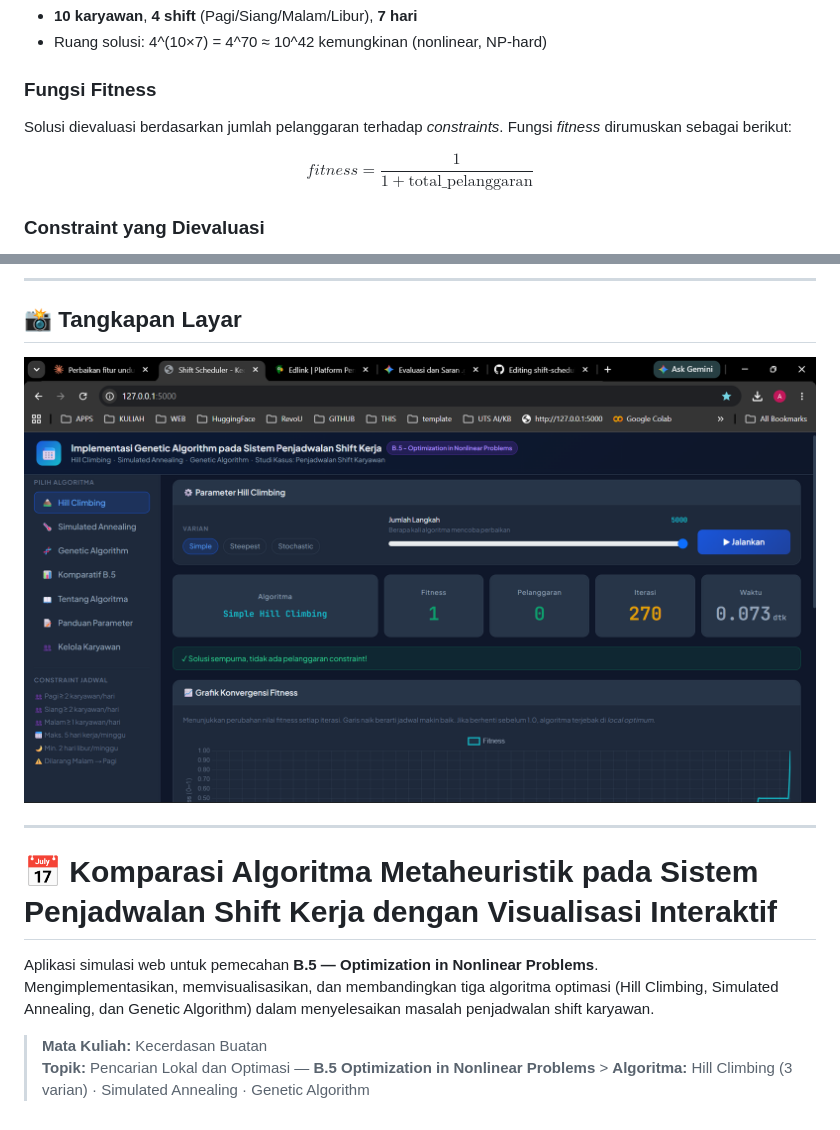
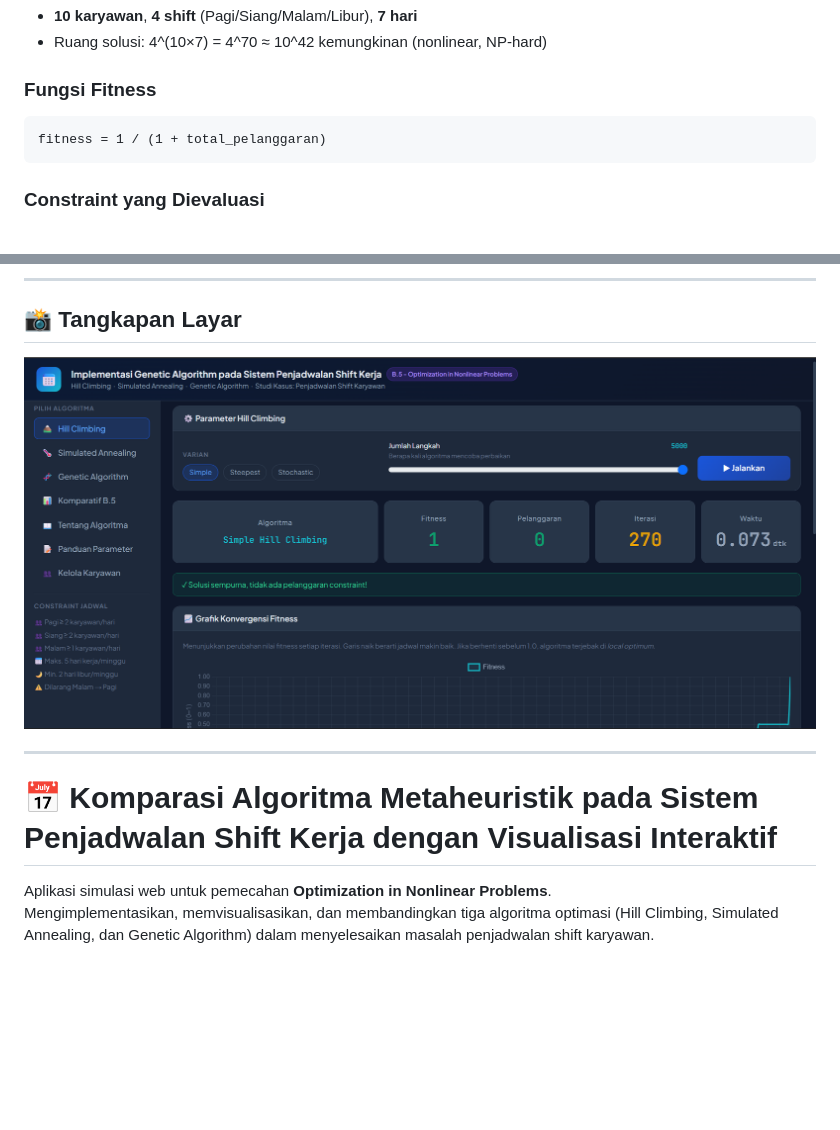
Before and after one commit to Alnazh/shift-scheduler, a Markdown page: README.md, 2 parts joined by grey strips. Rendered like a GitHub page; pictures changed too: static/img/screenshot_web.png; blank space fills up the shorter version.

````diff
--- a/README.md
+++ b/README.md
@@ -109,9 +109,9 @@ Buka browser di **`http://localhost:5000`**
 - Ruang solusi: 4^(10×7) = 4^70 ≈ 10^42 kemungkinan (nonlinear, NP-hard)
 
 ### Fungsi Fitness
-Solusi dievaluasi berdasarkan jumlah pelanggaran terhadap *constraints*. Fungsi *fitness* dirumuskan sebagai berikut:
-
-$$fitness = \frac{1}{1 + \text{total\_pelanggaran}}$$
+```
+fitness = 1 / (1 + total_pelanggaran)
+```
 
 ### Constraint yang Dievaluasi
 1. Minimum karyawan per shift per hari (Pagi≥2, Siang≥2, Malam≥1)
@@ -169,8 +169,5 @@ $$fitness = \frac{1}{1 + \text{total\_pelanggaran}}$$
 
 # 📅 Komparasi Algoritma Metaheuristik pada Sistem Penjadwalan Shift Kerja dengan Visualisasi Interaktif
 
-Aplikasi simulasi web untuk pemecahan **B.5 — Optimization in Nonlinear Problems**.
+Aplikasi simulasi web untuk pemecahan **Optimization in Nonlinear Problems**.
 Mengimplementasikan, memvisualisasikan, dan membandingkan tiga algoritma optimasi (Hill Climbing, Simulated Annealing, dan Genetic Algorithm) dalam menyelesaikan masalah penjadwalan shift karyawan.
-
-> **Mata Kuliah:** Kecerdasan Buatan
-> **Topik:** Pencarian Lokal dan Optimasi — **B.5 Optimization in Nonlinear Problems** > **Algoritma:** Hill Climbing (3 varian) · Simulated Annealing · Genetic Algorithm
````
